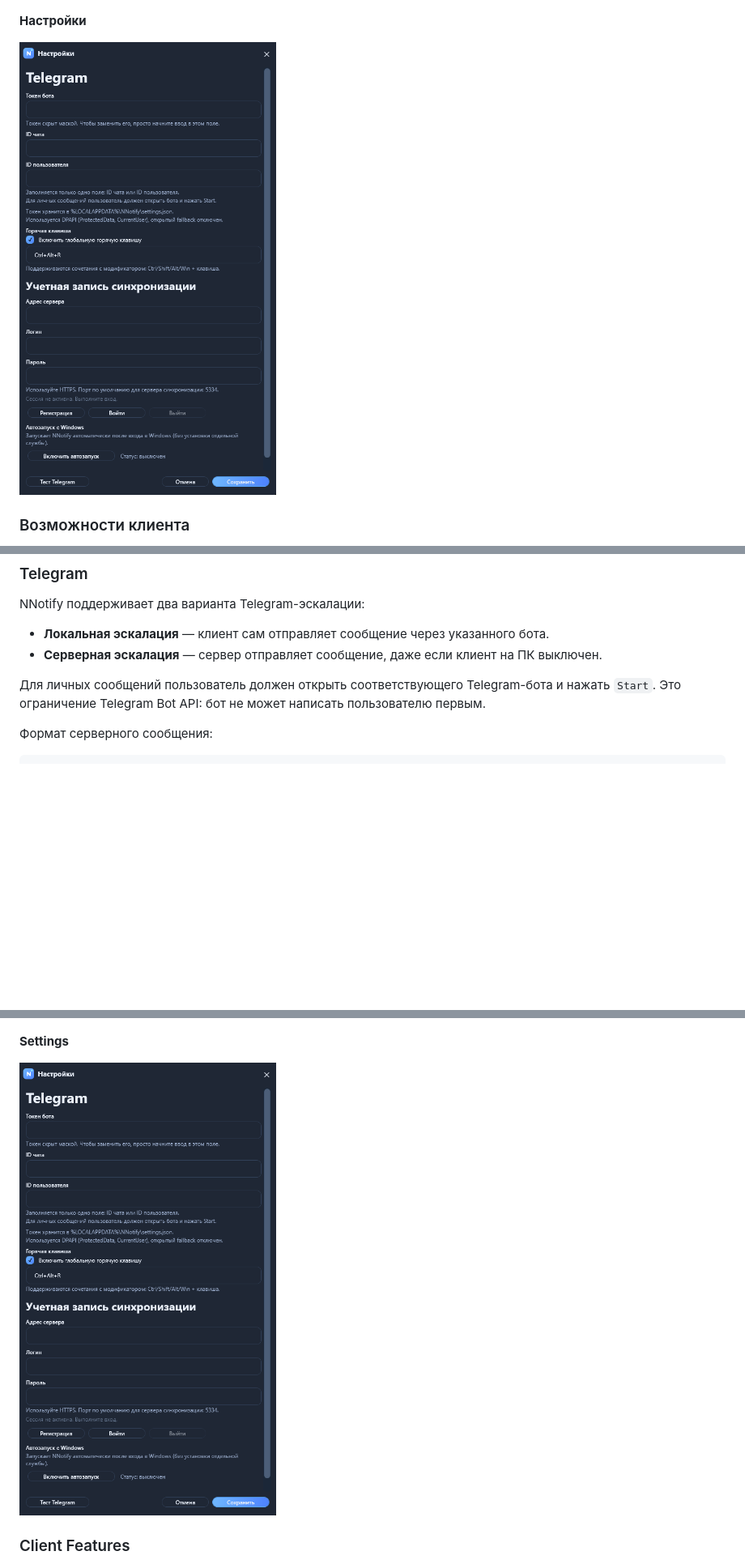
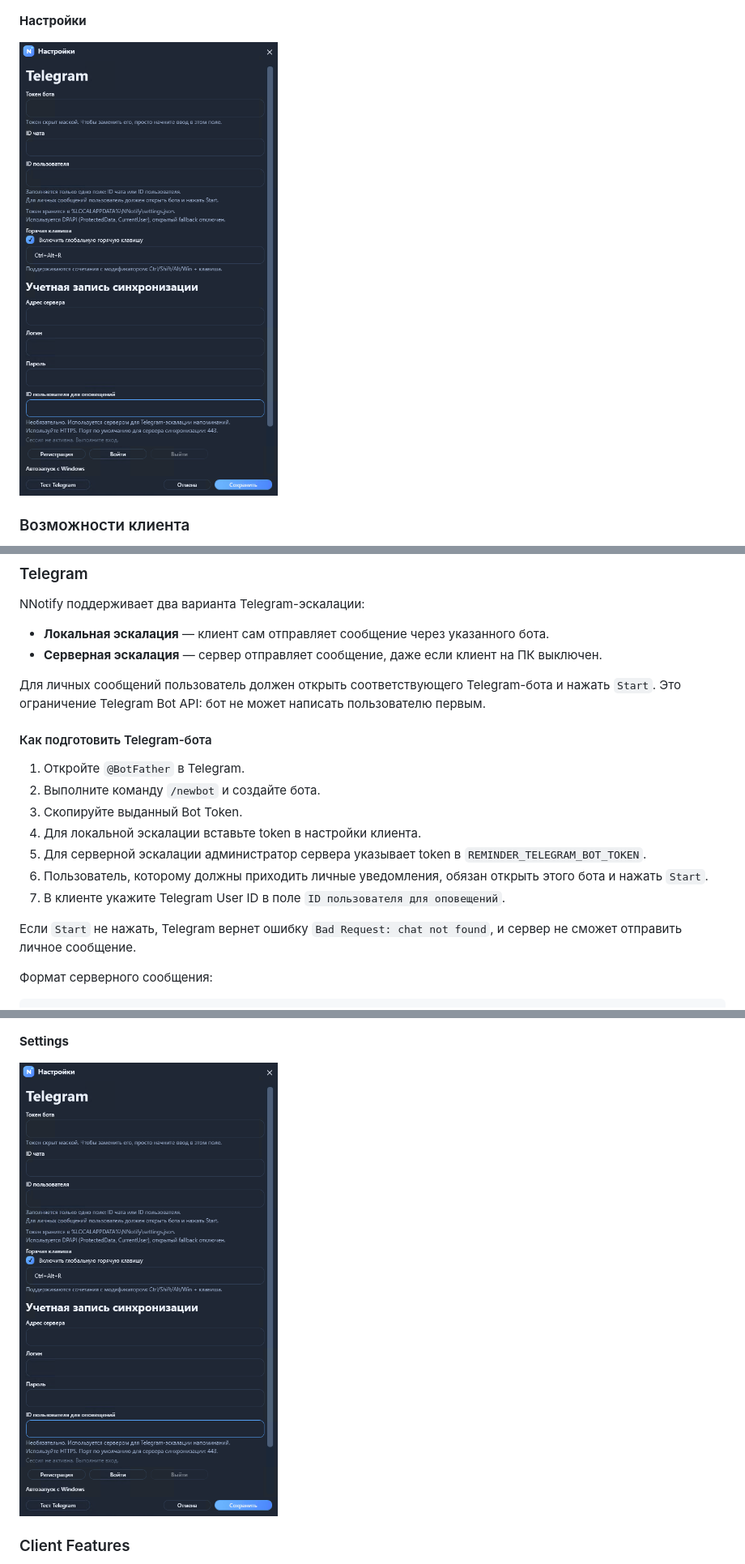
Before and after one commit to Job1Nikita/NNotify, a Markdown page: README.md, 3 parts joined by grey strips. Shown at 81% size. GitHub-like rendering; pictures changed too: docs/images/Panel_Settings.png; blank space fills up the shorter version.

```diff
--- a/README.md
+++ b/README.md
@@ -80,6 +80,18 @@ NNotify поддерживает два варианта Telegram-эскалац
 - **Серверная эскалация** — сервер отправляет сообщение, даже если клиент на ПК выключен.
 
 Для личных сообщений пользователь должен открыть соответствующего Telegram-бота и нажать `Start`. Это ограничение Telegram Bot API: бот не может написать пользователю первым.
+
+#### Как подготовить Telegram-бота
+
+1. Откройте `@BotFather` в Telegram.
+2. Выполните команду `/newbot` и создайте бота.
+3. Скопируйте выданный Bot Token.
+4. Для локальной эскалации вставьте token в настройки клиента.
+5. Для серверной эскалации администратор сервера указывает token в `REMINDER_TELEGRAM_BOT_TOKEN`.
+6. Пользователь, которому должны приходить личные уведомления, обязан открыть этого бота и нажать `Start`.
+7. В клиенте укажите Telegram User ID в поле `ID пользователя для оповещений`.
+
+Если `Start` не нажать, Telegram вернет ошибку `Bad Request: chat not found`, и сервер не сможет отправить личное сообщение.
 
 Формат серверного сообщения:
 
```
Also changed, not shown: other parts of README.md (+12 -0 lines), server/README.md (+42 -0 lines), docs/images/Add_Notification.png, docs/images/Main_Windows.png.
